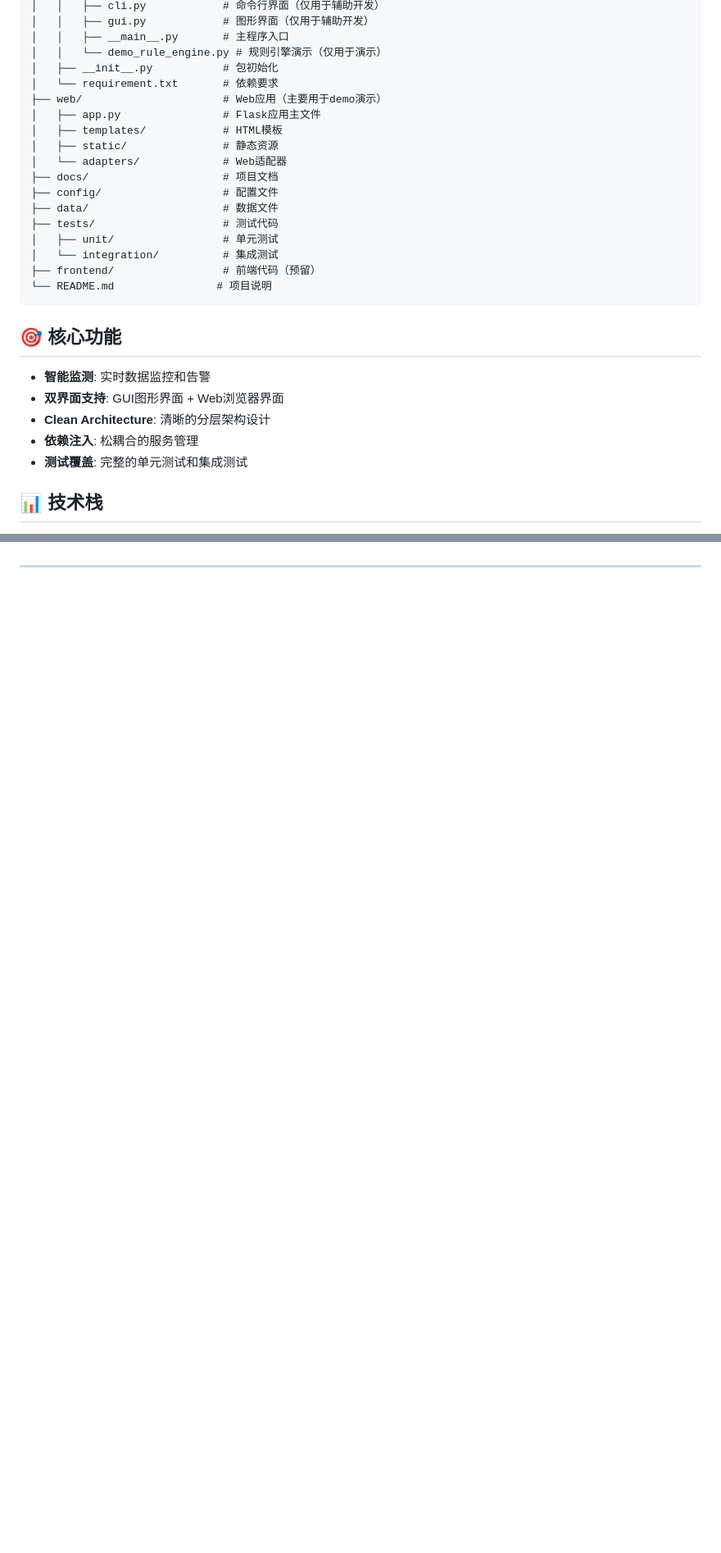
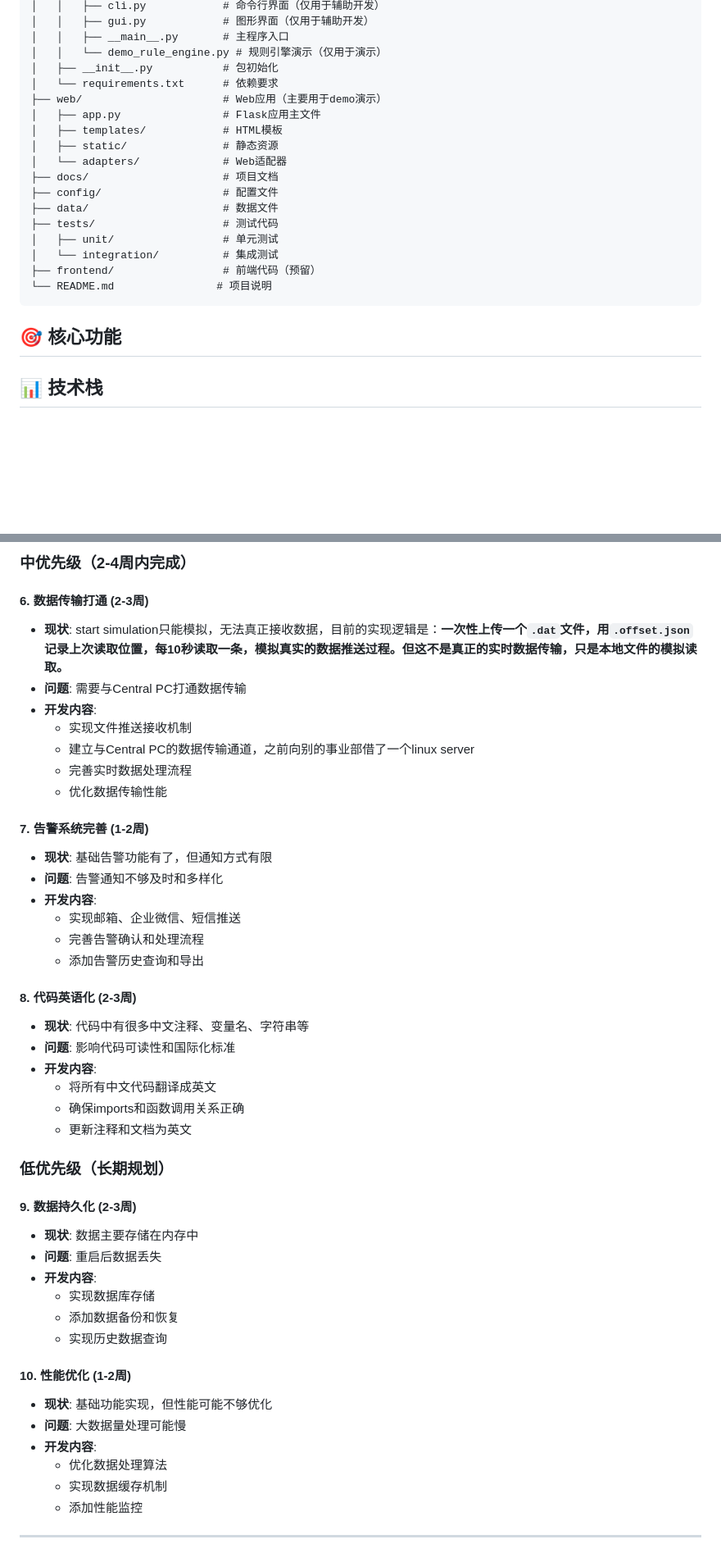
Before and after one commit to TheGreatCorrine/Smart_Monitor_Dev, a Markdown page: README.md, 2 parts joined by grey strips. Shown at 82% size. Rendered like a GitHub page; blank space fills up the shorter version.

```diff
--- a/README.md
+++ b/README.md
@@ -50,7 +50,7 @@ Smart_Monitor_Dev/
 │   │   ├── __main__.py       # 主程序入口
 │   │   └── demo_rule_engine.py # 规则引擎演示（仅用于演示）
 │   ├── __init__.py           # 包初始化
-│   └── requirement.txt       # 依赖要求
+│   └── requirements.txt      # 依赖要求
 ├── web/                      # Web应用（主要用于demo演示）
 │   ├── app.py                # Flask应用主文件
 │   ├── templates/            # HTML模板
@@ -68,11 +68,6 @@ Smart_Monitor_Dev/
 
 ## 🎯 核心功能
 
-- **智能监测**: 实时数据监控和告警
-- **双界面支持**: GUI图形界面 + Web浏览器界面
-- **Clean Architecture**: 清晰的分层架构设计
-- **依赖注入**: 松耦合的服务管理
-- **测试覆盖**: 完整的单元测试和集成测试
 
 ## 📊 技术栈
 
@@ -102,3 +153,47 @@ Smart_Monitor_Dev/
+### 中优先级（2-4周内完成）
+
+#### 6. **数据传输打通** (2-3周)
+- **现状**: start simulation只能模拟，无法真正接收数据，目前的实现逻辑是：**一次性上传一个`.dat`文件，用`.offset.json`记录上次读取位置，每10秒读取一条，模拟真实的数据推送过程。但这不是真正的实时数据传输，只是本地文件的模拟读取。**
+- **问题**: 需要与Central PC打通数据传输
+- **开发内容**:
+  - 实现文件推送接收机制
+  - 建立与Central PC的数据传输通道，之前向别的事业部借了一个linux server
+  - 完善实时数据处理流程
+  - 优化数据传输性能
+
+#### 7. **告警系统完善** (1-2周)
+- **现状**: 基础告警功能有了，但通知方式有限
+- **问题**: 告警通知不够及时和多样化
+- **开发内容**:
+  - 实现邮箱、企业微信、短信推送
+  - 完善告警确认和处理流程
+  - 添加告警历史查询和导出
+
+#### 8. **代码英语化** (2-3周)
+- **现状**: 代码中有很多中文注释、变量名、字符串等
+- **问题**: 影响代码可读性和国际化标准
+- **开发内容**:
+  - 将所有中文代码翻译成英文
+  - 确保imports和函数调用关系正确
+  - 更新注释和文档为英文
+
+### 低优先级（长期规划）
+
+#### 9. **数据持久化** (2-3周)
+- **现状**: 数据主要存储在内存中
+- **问题**: 重启后数据丢失
+- **开发内容**:
+  - 实现数据库存储
+  - 添加数据备份和恢复
+  - 实现历史数据查询
+
+#### 10. **性能优化** (1-2周)
+- **现状**: 基础功能实现，但性能可能不够优化
+- **问题**: 大数据量处理可能慢
+- **开发内容**:
+  - 优化数据处理算法
+  - 实现数据缓存机制
+  - 添加性能监控
 
 ---
 
```
Also changed, not shown: other parts of README.md (+61 -4 lines).
